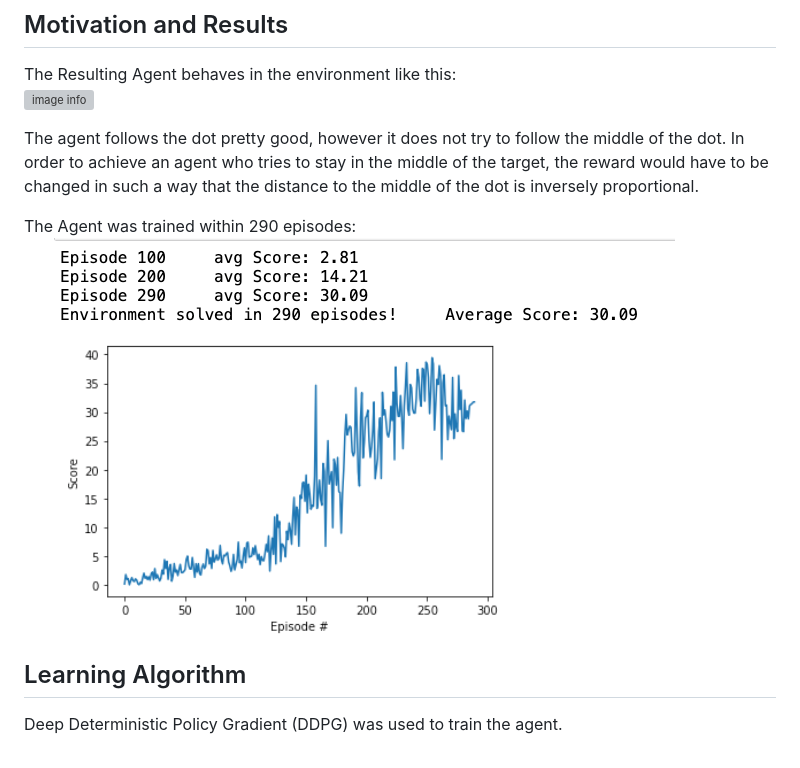
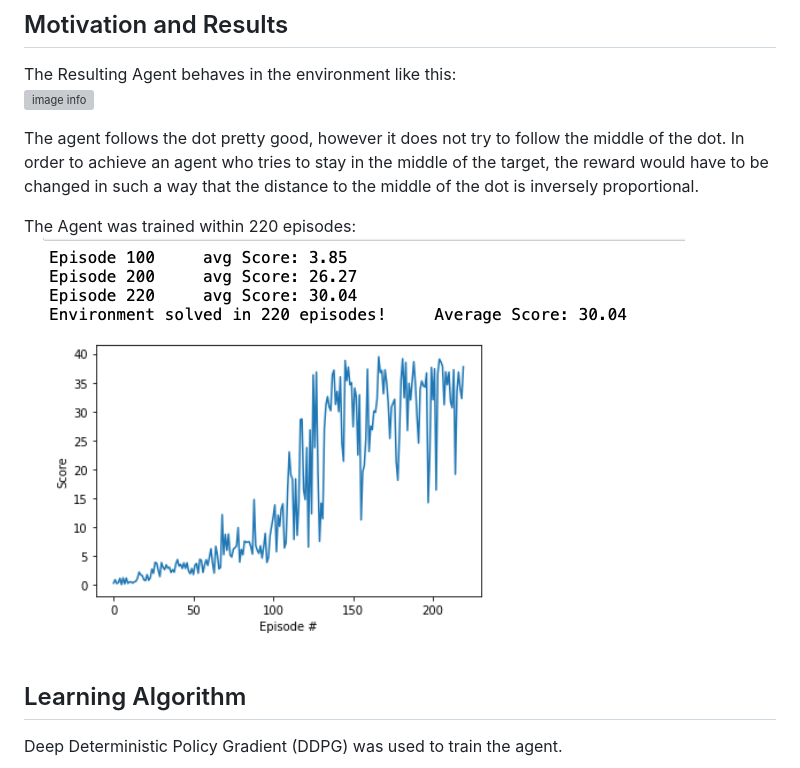
Before and after one commit to schmiJo/p2_Continuos-control, a Markdown page: Report.md, the part around the change. GitHub-like rendering; pictures changed too: drawables/training.png; grey boxes are pictures that could not be loaded.

```diff
--- a/Report.md
+++ b/Report.md
@@ -9,7 +9,7 @@ The agent follows the dot pretty good, however it does not try to follow the mid
 agent who tries to stay in the middle of the target, the reward would have to be changed in such a way that the distance
 to the middle of the dot is inversely proportional.
 
-The Agent was trained within 290 episodes: <br>
+The Agent was trained within 220 episodes: <br>
 ![image info](./drawables/training.png)
 
 ## Learning Algorithm
```
Also changed, not shown: 6 other files.
